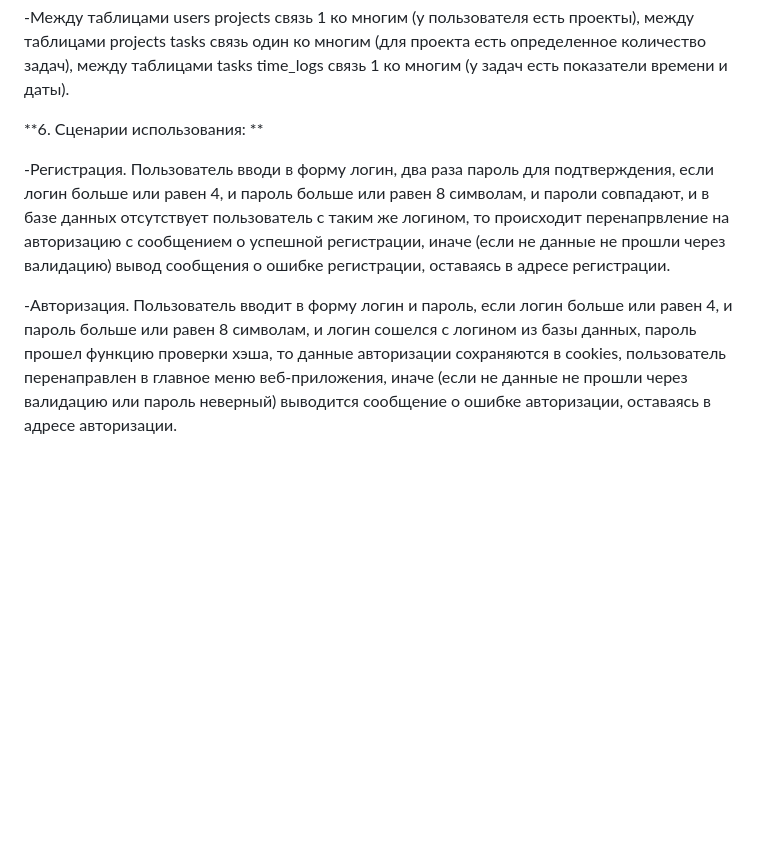
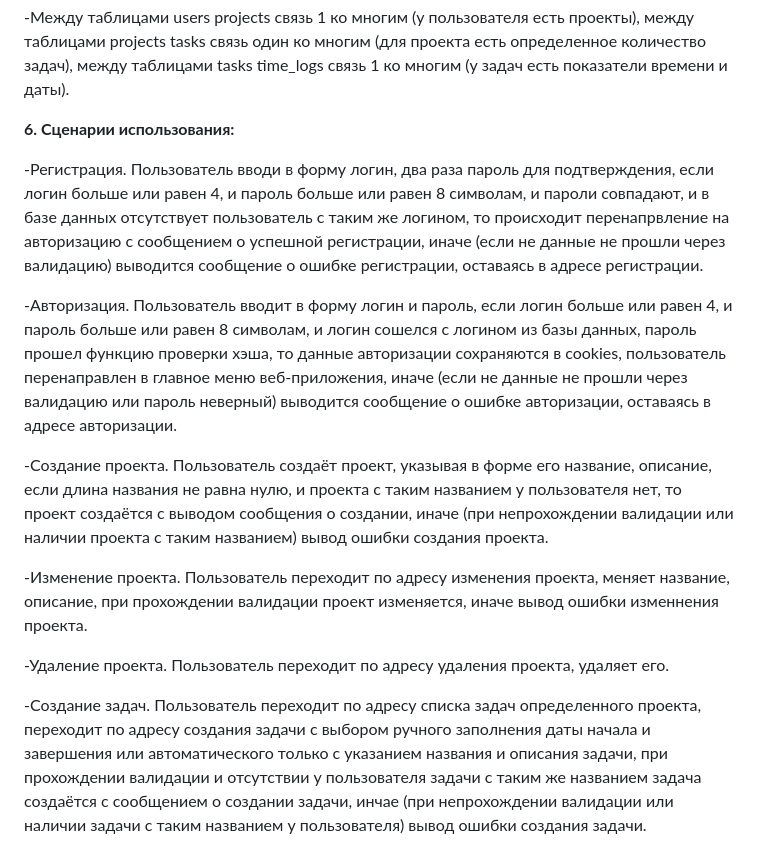
Before and after one commit to Flski/projects_time, a Markdown page: brief.md, the part around the change. Rendered like a GitHub page; blank space fills up the shorter version.

```diff
--- a/brief.md
+++ b/brief.md
@@ -79,8 +79,16 @@ user_id имеет целочисленный тип данных и являе
 
 -Между таблицами users projects связь 1 ко многим (у пользователя есть проекты), между таблицами projects tasks связь один ко многим (для проекта есть определенное количество задач), между таблицами tasks time_logs связь 1 ко многим (у задач есть показатели времени и даты).
 
-**6. Сценарии использования: **
+**6. Сценарии использования:**
 
--Регистрация. Пользователь вводи в форму логин, два раза пароль для подтверждения, если логин больше или равен 4, и пароль больше или равен 8 символам, и пароли совпадают, и в базе данных отсутствует пользователь с таким же логином, то происходит перенапрвление на авторизацию с сообщением о успешной регистрации, иначе (если не данные не прошли через валидацию) вывод сообщения о ошибке регистрации, оставаясь в адресе регистрации.
+-Регистрация. Пользователь вводи в форму логин, два раза пароль для подтверждения, если логин больше или равен 4, и пароль больше или равен 8 символам, и пароли совпадают, и в базе данных отсутствует пользователь с таким же логином, то происходит перенапрвление на авторизацию с сообщением о успешной регистрации, иначе (если не данные не прошли через валидацию) выводится сообщение о ошибке регистрации, оставаясь в адресе регистрации.
 
 -Авторизация. Пользователь вводит в форму логин и пароль, если логин больше или равен 4, и пароль больше или равен 8 символам, и логин сошелся с логином из базы данных, пароль прошел функцию проверки хэша, то данные авторизации сохраняются в cookies, пользователь перенаправлен в главное меню веб-приложения, иначе (если не данные не прошли через валидацию или пароль неверный) выводится сообщение о ошибке авторизации, оставаясь в адресе авторизации.
+
+-Создание проекта. Пользователь создаёт проект, указывая в форме его название, описание, если длина названия не равна нулю, и проекта с таким названием у пользователя нет, то проект создаётся с выводом сообщения о создании, иначе (при непрохождении валидации или наличии проекта с таким названием) вывод ошибки создания проекта.
+
+-Изменение проекта. Пользователь переходит по адресу изменения проекта, меняет название, описание, при прохождении валидации проект изменяется, иначе вывод ошибки изменнения проекта.
+
+-Удаление проекта. Пользователь переходит по адресу удаления проекта, удаляет его.
+
+-Создание задач. Пользователь переходит по адресу списка задач определенного проекта, переходит по адресу создания задачи с выбором ручного заполнения даты начала и завершения или автоматического только с указанием названия и описания задачи, при прохождении валидации и отсутствии у пользователя задачи с таким же названием задача создаётся с сообщением о создании задачи, инчае (при непрохождении валидации или наличии задачи с таким названием у пользователя) вывод ошибки создания задачи.
```
